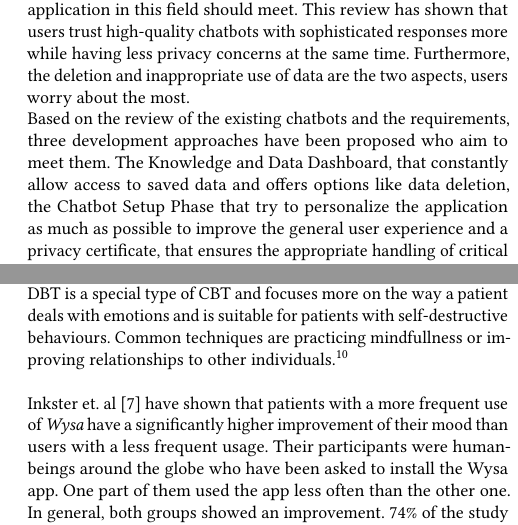
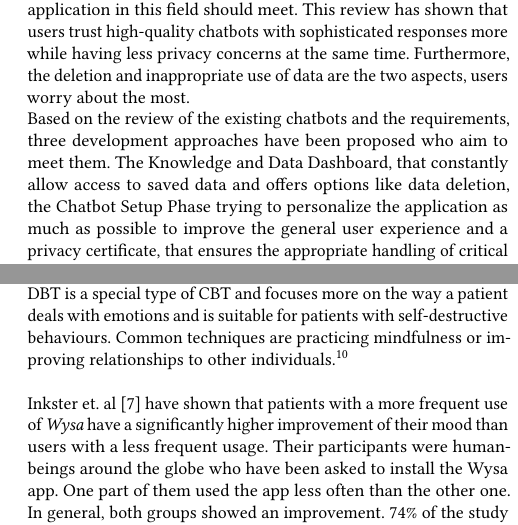
Before and after one commit to morpfl/chatbot-based-CBT, a LaTeX paper (paper.tex): two parts of the columns of pages 1 and 3 of 8, joined at a grey line, cut so that both start at the same text. Compiled offline with pdfLaTeX.

Commit message:
fixed typos

```diff
--- a/paper.tex
+++ b/paper.tex
@@ -66,7 +66,7 @@
 \begin{abstract}
 While chatbot-applications in general have become present in areas such as consulting or customer support, they are also implemented
 within applications offering Cognitive Behavioural Therapy (CBT). CBT aims to improve a patients mood by changing behavioural patterns and proposing
-activities that can help to achieve a higher mindfullness.
+activities that can help to achieve a higher mindfulness.
 \\
 Two state-of-the-art chatbots have been reviewed regarding aspects of safety, privacy and efficacy. The review has shown, that they have a positive
 impact on a users mood, take care of sensitive data and can react to critical situations but also have several weaknesses that should be addressed.
@@ -77,7 +77,7 @@ inappropriate use of data are the two aspects, users worry about the most.
 \\
 Based on the review of the existing chatbots and the requirements, three development approaches have been proposed who aim to meet them.
 The Knowledge and Data Dashboard, that constantly allow access to saved data and offers options like data deletion,
-the Chatbot Setup Phase that try to personalize the application as much as possible to improve the general user experience and
+the Chatbot Setup Phase trying to personalize the application as much as possible to improve the general user experience and
 a privacy certificate, that ensures the appropriate handling of critical situations.
 \end{abstract}
 
@@ -207,7 +207,7 @@ in \emph{Apple}'s app store and \emph{Google Play} store where it has been downl
 The company is located in Bangalore and has been found in collaboration with a research team from the universities of Cambridge and Columbia.
 While also offering CBT like \emph{Woebot}, \emph{Wysa} also offers guided meditation, breathing and yoga. Additionally, it conducts \emph{Dialectial Behaviour Therapy} (DBT).\textsuperscript{7}
 \\
-DBT is a special type of CBT and focuses more on the way a patient deals with emotions and is suitable for patients with self-destructive behaviours. Common techniques are practicing mindfullness or
+DBT is a special type of CBT and focuses more on the way a patient deals with emotions and is suitable for patients with self-destructive behaviours. Common techniques are practicing mindfulness or
 improving relationships to other individuals.\footnote{https://www.skylandtrail.org/4-differences-between-cbt-and-dbt-and-how-to-tell-which-is-right-for-you/, last access: 06.05.2021}
 \\\\
 Inkster et. al \cite{Inkster} have shown that patients with a more frequent use of \emph{Wysa} have a significantly higher improvement of their mood than users
```
Also changed, not shown: paper.tex (2 more changed lines).
